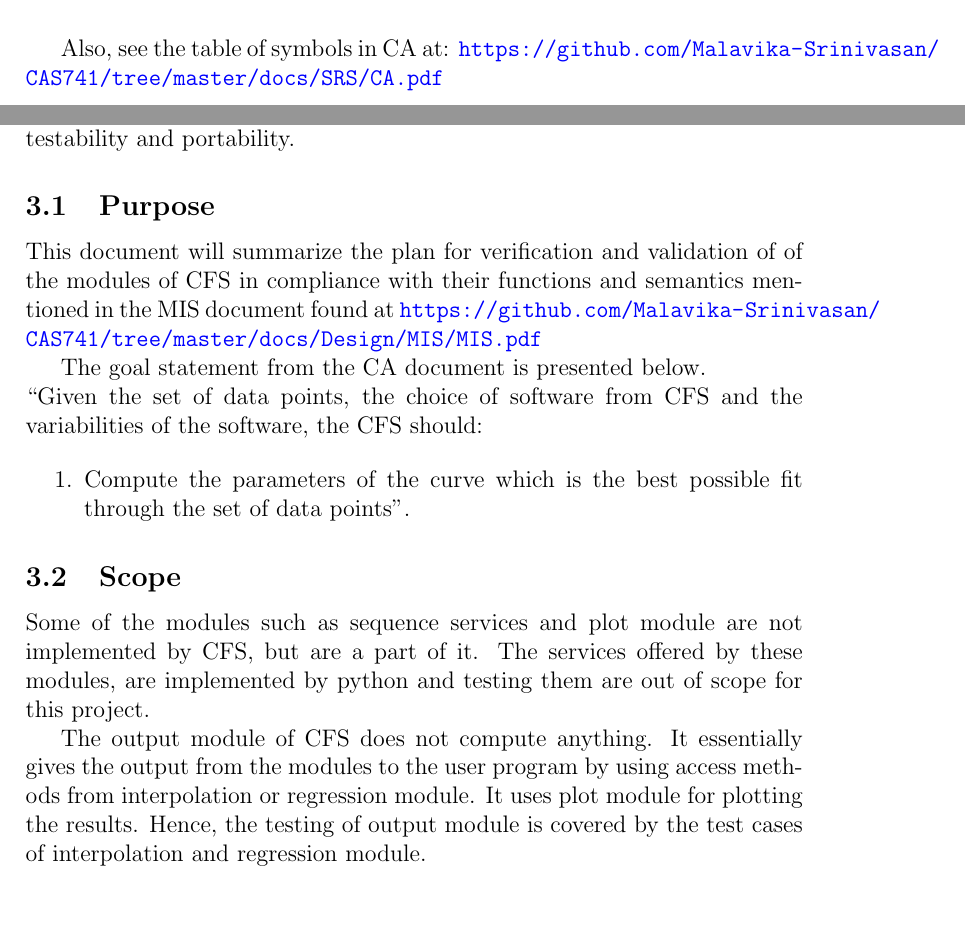
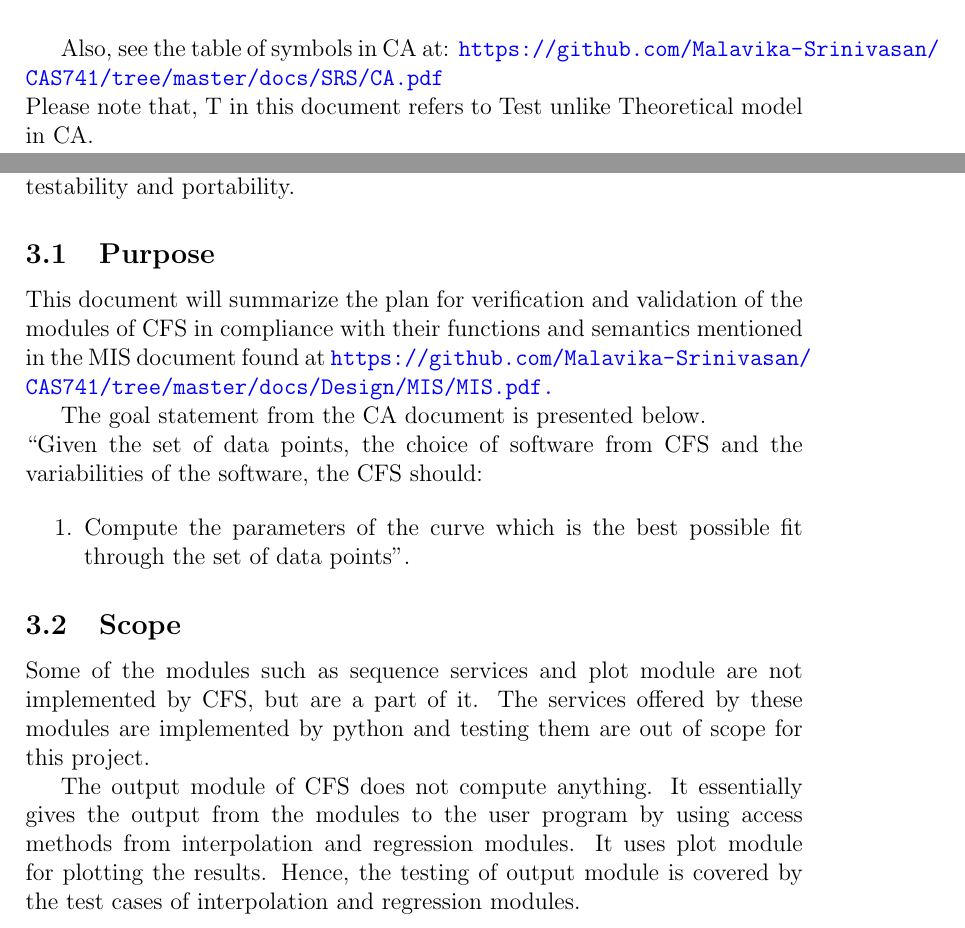
Before and after one commit to Malavika-Srinivasan/CAS741, a LaTeX document (docs/VnVPlan/UnitVnVPlan/UnitVnVPlan.tex): two parts of pages 4 and 5 of 12, joined at a grey line, cut so that both start at the same text. Compiled offline with pdfLaTeX.

Commit message:
Addressing issues in github for UnitVnVPlan

```diff
--- a/docs/VnVPlan/UnitVnVPlan/UnitVnVPlan.tex
+++ b/docs/VnVPlan/UnitVnVPlan/UnitVnVPlan.tex
@@ -79,7 +79,8 @@ Dec 23, 2018 & 2.0 & Final draft by Malavika\\
 Also, see the table of symbols in CA at:
 \url{https://github.com/Malavika-Srinivasan/CAS741/tree/master/docs/SRS/CA.pdf}
 \\
-
+Please note that, T in this document refers to Test unlike Theoretical model in
+CA. \\
 
 \newpage
 
@@ -105,10 +106,10 @@ maintainability, testability and portability.
 
 \subsection{Purpose}
 
-This document will summarize the plan for verification and validation of
-of the modules of \famname{} in compliance with their functions and semantics
+This document will summarize the plan for verification and validation of the
+modules of \famname{} in compliance with their functions and semantics
 mentioned in the MIS document found at
-\url{https://github.com/Malavika-Srinivasan/CAS741/tree/master/docs/Design/MIS/MIS.pdf}
+\url{https://github.com/Malavika-Srinivasan/CAS741/tree/master/docs/Design/MIS/MIS.pdf.}
 
 The goal statement from the CA document is presented below.\\
 \noindent ``Given the set of data points, the choice of software from
@@ -125,14 +126,14 @@ The goal statement from the CA document is presented below.\\
 
 Some of the modules such as sequence services and plot module are not
 implemented by \famname{}, but are a part of it. The services offered by these
-modules, are implemented by python and testing them are out of scope for this
+modules are implemented by python and testing them are out of scope for this
 project.
 
 The output module of \famname{} does not compute anything. It essentially gives
 the output from the modules to the user program by using access methods from
-interpolation or regression module. It uses plot module for plotting the
+interpolation and regression modules. It uses plot module for plotting the
 results. Hence, the testing of output module is covered by the test cases of
-interpolation and regression module.
+interpolation and regression modules.
 
 The Input module, Interpolation module and the Regression module are tested.
 
```
Also changed, not shown: docs/VnVPlan/UnitVnVPlan/UnitVnVPlan.pdf, docs/VnVPlan/UnitVnVPlan/UnitVnVPlan.tex (5 more changed lines).
